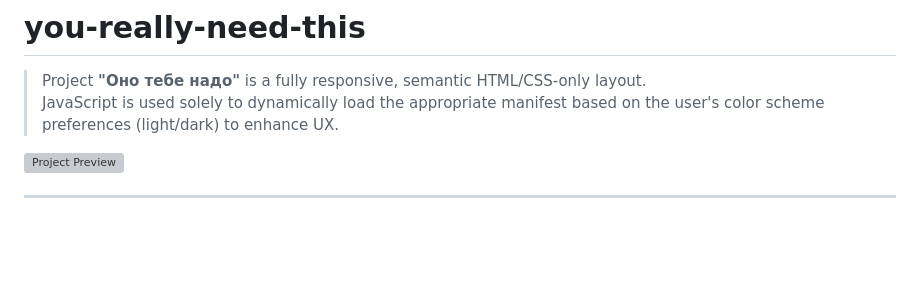
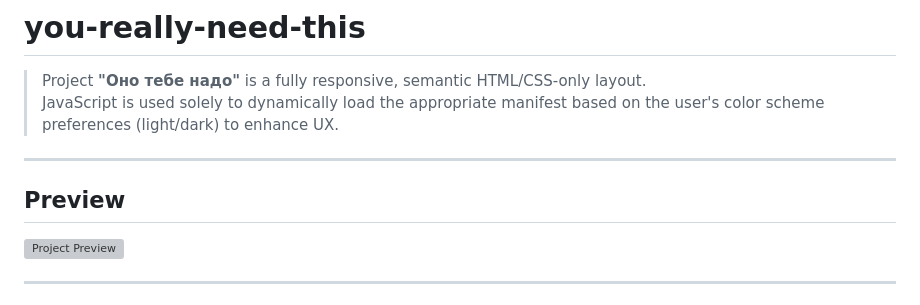
Before and after one commit to Frogush/you-really-need-this, a Markdown page: README.md, the part around the change. Rendered like a GitHub page; blank space fills up the shorter version; grey boxes are pictures that could not be loaded.

```diff
--- a/README.md
+++ b/README.md
@@ -2,6 +2,10 @@
 
 > Project **"Оно тебе надо"** is a fully responsive, semantic HTML/CSS-only layout.
 > JavaScript is used solely to dynamically load the appropriate manifest based on the user's color scheme preferences (light/dark) to enhance UX.
+
+---
+
+## Preview
 
 ![Project Preview](./Images/preview.png)
 
```
